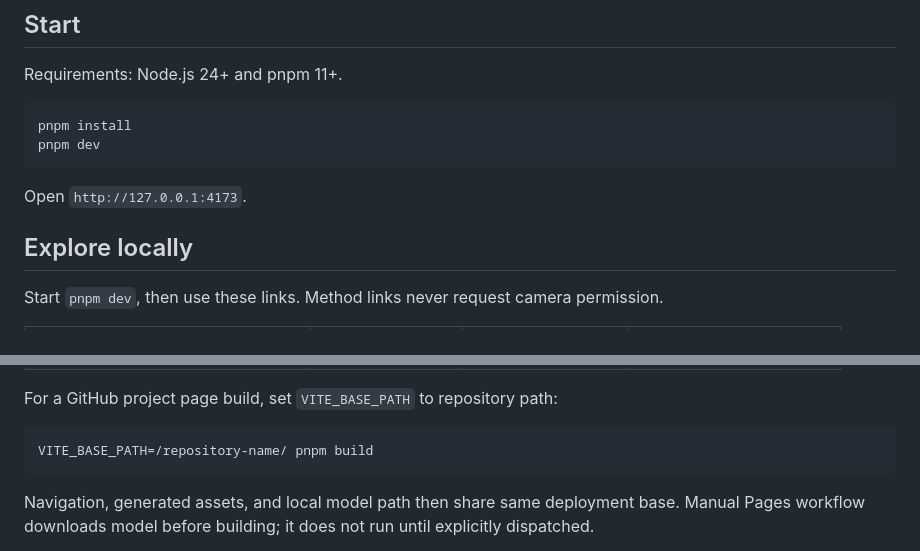
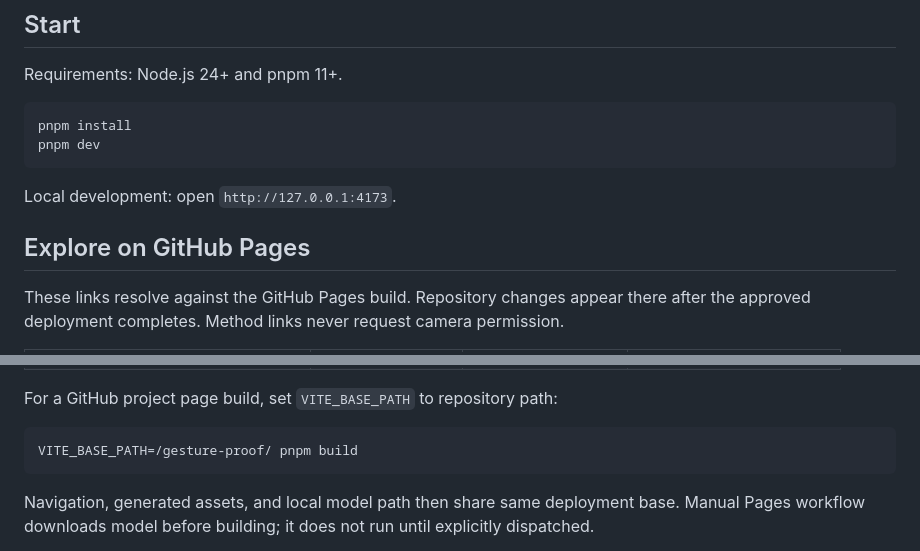
Before and after one commit to marlenesco/gesture-proof, a Markdown page: README.md, 2 parts joined by grey strips. GitHub-like rendering.

Commit message:
docs(ReadMe): update links to use GitHub Pages deployment locations

````diff
--- a/README.md
+++ b/README.md
@@ -34,10 +34,11 @@ pnpm install
 pnpm dev
 ```
 
-Open `http://127.0.0.1:4173`.
+Local development: open `http://127.0.0.1:4173`.
 
-## Explore locally
+## Explore on GitHub Pages
 
-Start `pnpm dev`, then use these links. Method links never request camera
+These links resolve against the GitHub Pages build. Repository changes appear
+there after the approved deployment completes. Method links never request camera
 permission.
 
@@ -55,7 +56,7 @@ permission.
 For a GitHub project page build, set `VITE_BASE_PATH` to repository path:
 
 ```bash
-VITE_BASE_PATH=/repository-name/ pnpm build
+VITE_BASE_PATH=/gesture-proof/ pnpm build
 ```
 
 Navigation, generated assets, and local model path then share same deployment
````
Also changed, not shown: other parts of README.md (+10 -10 lines).
